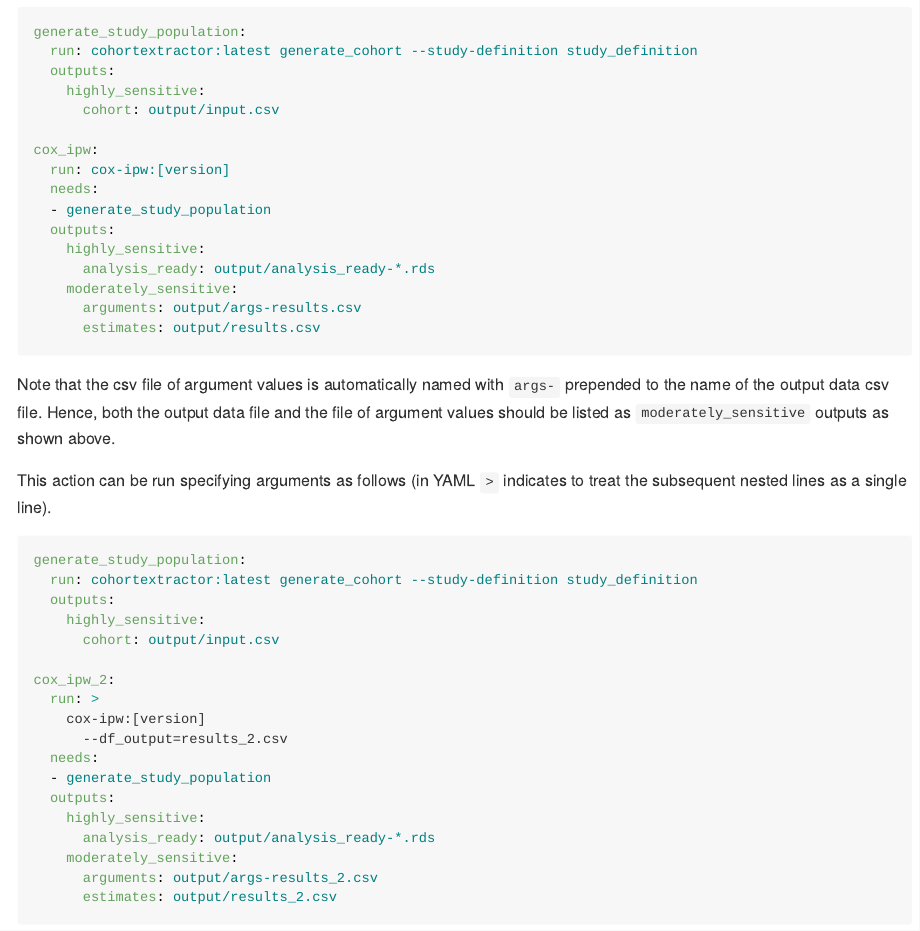
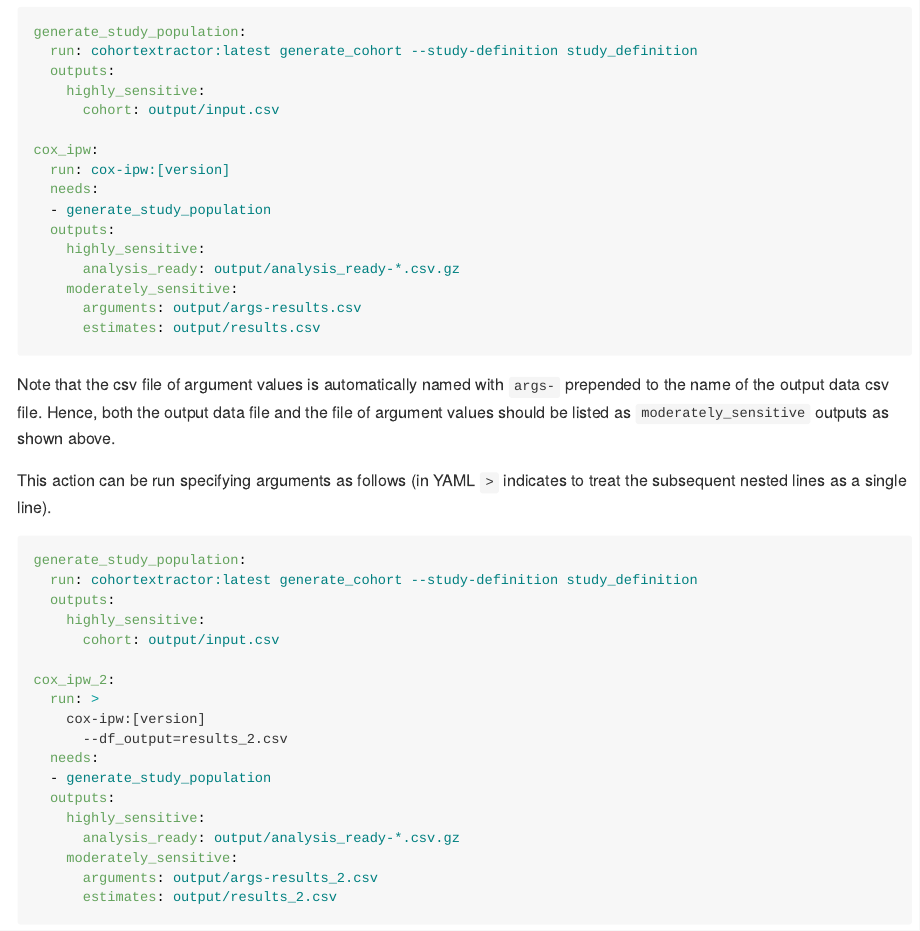
Before and after one commit to opensafely-actions/cox-ipw, an R Markdown document (README.Rmd): the page in a window 1100 px wide, from 2390 px down. The pictures show the output file README.md that the author committed with the source, drawn offline in the style of GitHub.

Commit message:
Change readme

```diff
--- a/README.Rmd
+++ b/README.Rmd
@@ -65,7 +65,7 @@ cox_ipw:
   - generate_study_population
   outputs:
     highly_sensitive:
-      analysis_ready: output/analysis_ready-*.rds
+      analysis_ready: output/analysis_ready-*.csv.gz
     moderately_sensitive:
       arguments: output/args-results.csv
       estimates: output/results.csv
@@ -92,7 +92,7 @@ cox_ipw_2:
   - generate_study_population
   outputs:
     highly_sensitive:
-      analysis_ready: output/analysis_ready-*.rds
+      analysis_ready: output/analysis_ready-*.csv.gz
     moderately_sensitive:
       arguments: output/args-results_2.csv
       estimates: output/results_2.csv
```
Also changed, not shown: README.md.
